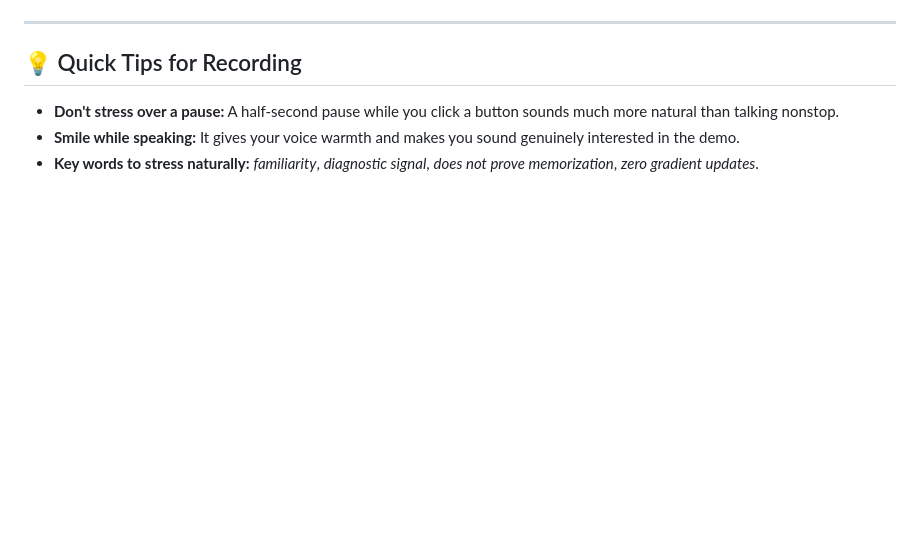
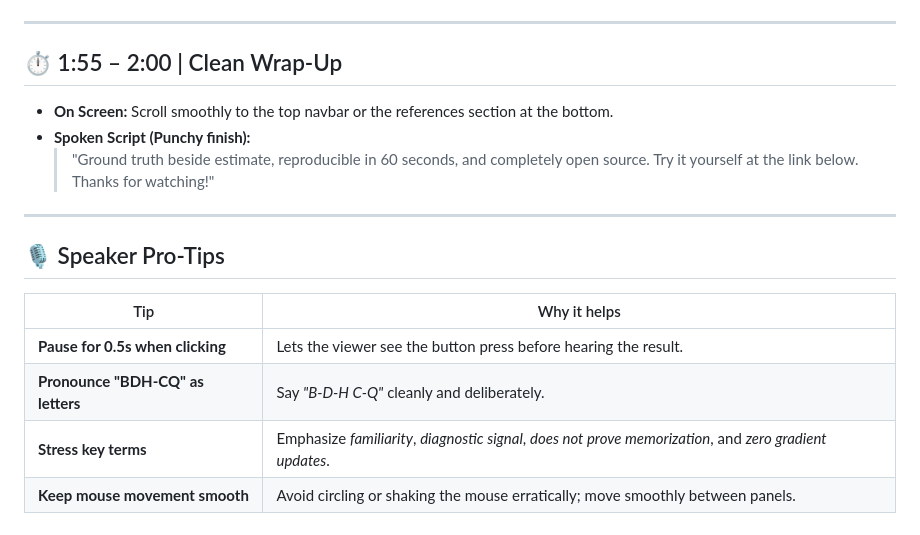
Before and after one commit to Astha167/ARC_Generalization_Lab, a Markdown page: docs/LIVE_DEMO.md, the part around one of its changes. Drawn GitHub-style; blank space fills up the shorter version.

```diff
--- a/docs/LIVE_DEMO.md
+++ b/docs/LIVE_DEMO.md
@@ -62,7 +77,19 @@
 
 ---
 
-## 💡 Quick Tips for Recording
-- **Don't stress over a pause:** A half-second pause while you click a button sounds much more natural than talking nonstop.
-- **Smile while speaking:** It gives your voice warmth and makes you sound genuinely interested in the demo.
-- **Key words to stress naturally:** *familiarity*, *diagnostic signal*, *does not prove memorization*, *zero gradient updates*.
+## ⏱️ 1:55 – 2:00 | Clean Wrap-Up
+
+- **On Screen:** Scroll smoothly to the top navbar or the references section at the bottom.
+- **Spoken Script (Punchy finish):**
+  > "Ground truth beside estimate, reproducible in 60 seconds, and completely open source. Try it yourself at the link below. Thanks for watching!"
+
+---
+
+## 🎙️ Speaker Pro-Tips
+
+| Tip | Why it helps |
+|---|---|
+| **Pause for 0.5s when clicking** | Lets the viewer see the button press before hearing the result. |
+| **Pronounce "BDH-CQ" as letters** | Say *"B-D-H C-Q"* cleanly and deliberately. |
+| **Stress key terms** | Emphasize *familiarity*, *diagnostic signal*, *does not prove memorization*, and *zero gradient updates*. |
+| **Keep mouse movement smooth** | Avoid circling or shaking the mouse erratically; move smoothly between panels. |
```
Also changed, not shown: other parts of docs/LIVE_DEMO.md (+52 -37 lines).
